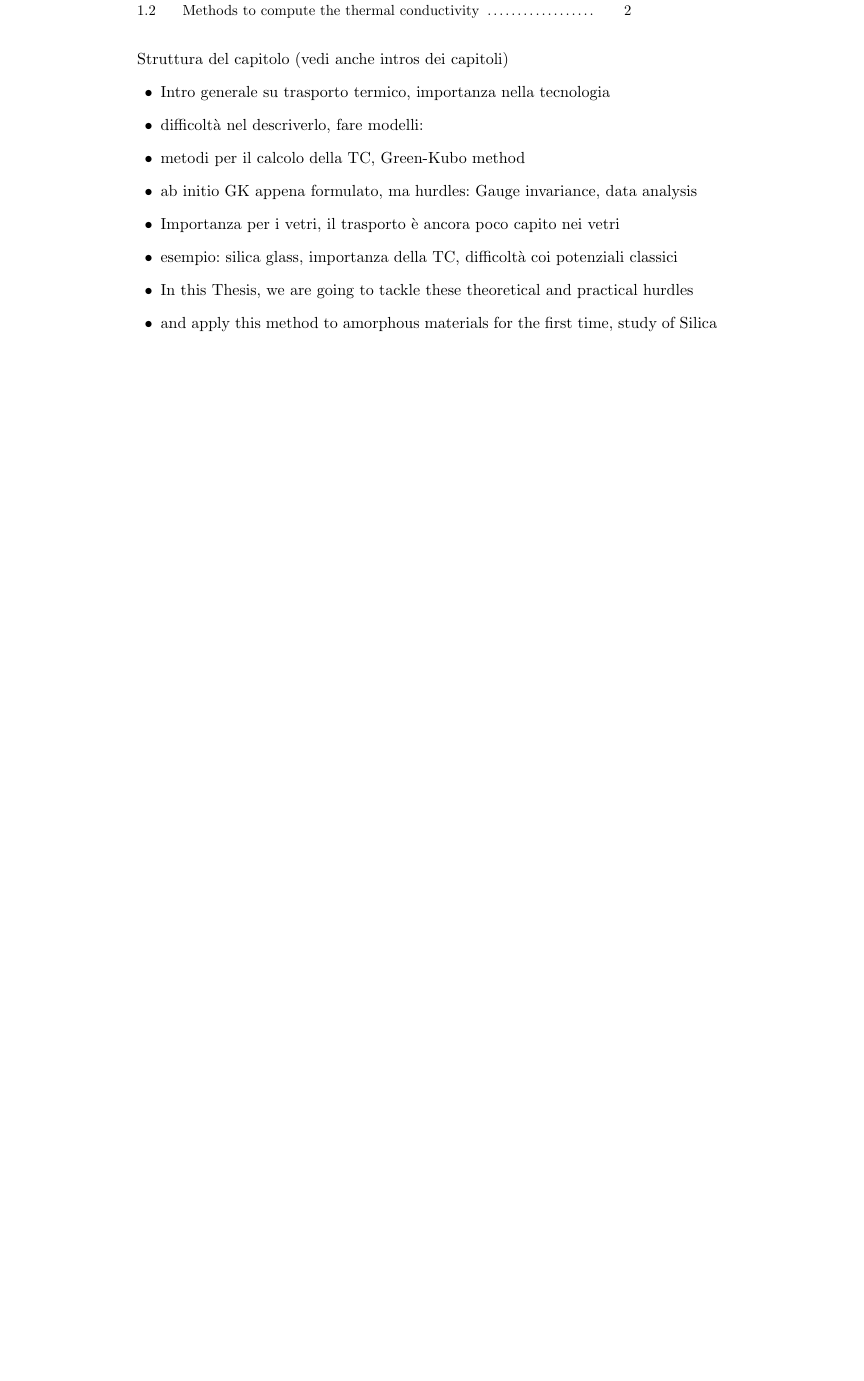
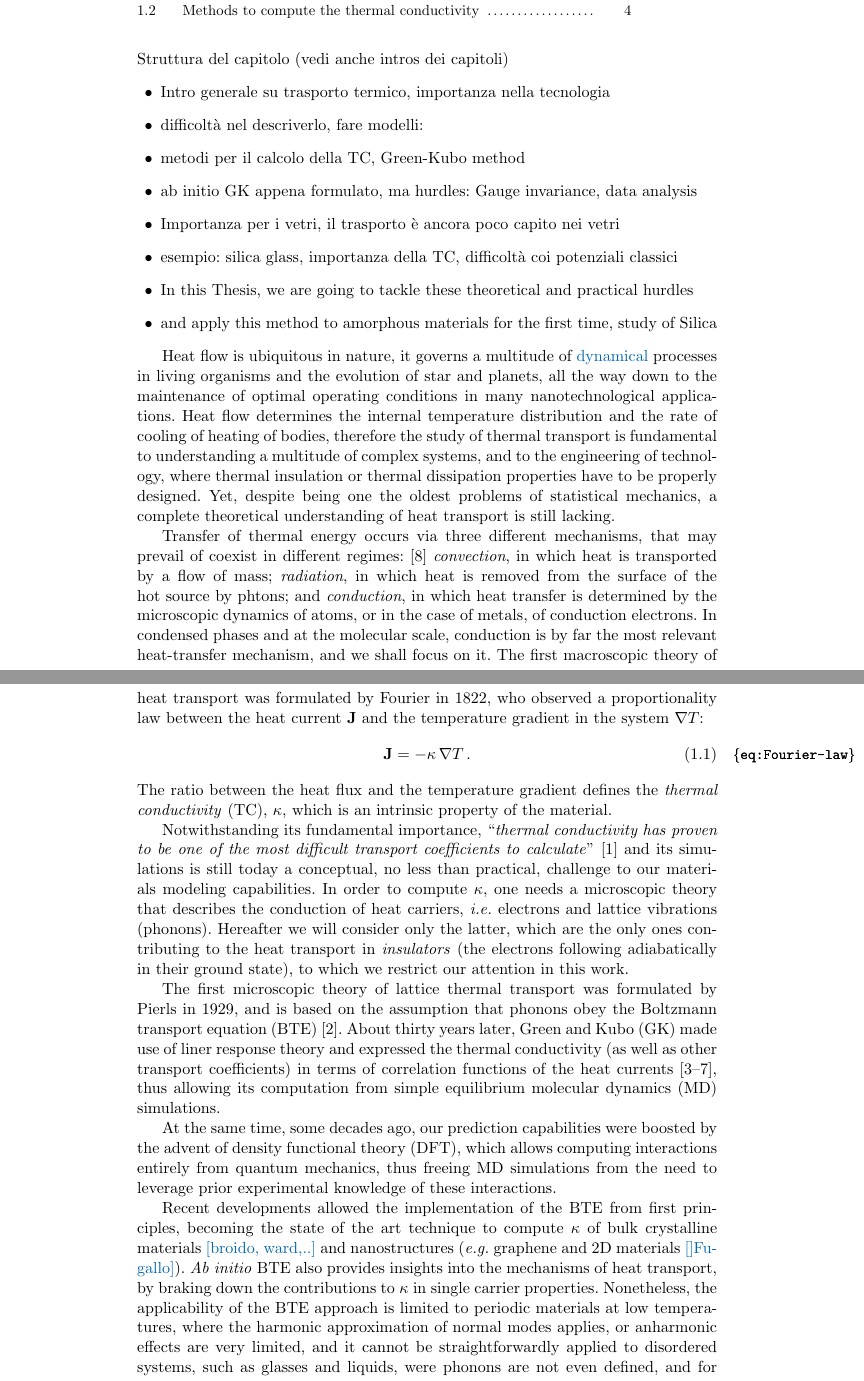
Before and after one commit to lorisercole-second/loris-thesis, a LaTeX thesis (THESIS.tex, which reads bibliography.bib, chapters/chapter1/ch1.tex): part of page 3 of 97 before the commit and two parts of pages 3 and 4 of 99 after it, the two joined at a grey line, cut so that both start at the same text, the shorter picture padded with empty space. Compiled offline with pdfLaTeX.

Commit message:
Updates from ShareLaTeX

```diff
--- a/bibliography.bib
+++ b/bibliography.bib
@@ -1345,0 +1351 @@ doi={10.1039/C3EE42099J}
+number = {1},
--- a/chapters/chapter1/ch1.tex
+++ b/chapters/chapter1/ch1.tex
@@ -12,6 +12,33 @@ Struttura del capitolo  (vedi anche intros dei capitoli)
     \item and apply this method to amorphous materials for the first time, study of Silica
 \end{itemize}
 
+Heat flow is ubiquitous in nature, it governs a multitude of \LE{dynamical} processes in living organisms and the evolution of star and planets, all the way down to the maintenance of optimal operating conditions in many nanotechnological applications.
+Heat flow determines the internal temperature distribution and the rate of cooling of heating of bodies, therefore the study of thermal transport is fundamental to understanding a multitude of complex systems, and to the engineering of technology, where thermal insulation or thermal dissipation properties have to be properly designed.
+Yet, despite being one the oldest problems of statistical mechanics, a complete theoretical understanding of heat transport is still lacking.
+
+Transfer of thermal energy occurs via three different mechanisms, that may prevail of coexist in different regimes: [8] \emph{convection}, in which heat is transported by a flow of mass; \emph{radiation}, in which heat is removed from the surface of the hot source by phtons; and \emph{conduction}, in which heat transfer is determined by the microscopic dynamics of atoms, or in the case of metals, of conduction electrons.
+In condensed phases and at the molecular scale, conduction is by far the most relevant heat-transfer mechanism, and we shall focus on it.
+The first macroscopic theory of heat transport was formulated by Fourier in 1822, who observed a proportionality law between the heat current $\mathbf{J}$ and the temperature gradient in the system $\nabla T$:
+\begin{equation}
+    \mathbf{J} = -\kappa\, \nabla T \,.  \label{eq:Fourier-law}
+\end{equation}
+The ratio between the heat flux and the temperature gradient defines the \emph{thermal conductivity} (TC), $\kappa$, which is an intrinsic property of the material.
+
+Notwithstanding its fundamental importance, ``\emph{thermal conductivity has proven to be one of the most difficult transport coefficients to calculate}'' \cite{Evans1990} and its simulations is still today a conceptual, no less than practical, challenge to our materials modeling capabilities.
+In order to compute $\kappa$, one needs a microscopic theory that describes the conduction of heat carriers, \emph{i.e.} electrons and lattice vibrations (phonons). Hereafter we will consider only the latter, which are the only ones contributing to the heat transport in \emph{insulators} (the electrons following adiabatically in their ground state), to which we restrict our attention in this work.
+
+The first microscopic theory of lattice thermal transport was formulated by Pierls in 1929, and is based on the assumption that phonons obey the Boltzmann transport equation (BTE) \cite{Peierls1929}.
+About thirty years later, Green and Kubo (GK) made use of liner response theory and expressed the thermal conductivity (as well as other transport coefficients) in terms of correlation functions of the heat currents \cite{Green1952,Green1954,Kubo1957a,Kubo1957b,Zwanzig1965}, thus allowing its computation from simple equilibrium molecular dynamics (MD) simulations.
+
+At the same time, some decades ago, our prediction capabilities were boosted by the advent of density functional theory (DFT), which allows computing interactions entirely from quantum mechanics, thus freeing MD simulations from the need to leverage prior experimental knowledge of these interactions.
+
+Recent developments allowed the implementation of the BTE from first principles, becoming the state of the art technique to compute $\kappa$ of bulk crystalline materials \LE{[broido, ward,..]} and nanostructures (\emph{e.g.} graphene and 2D materials \LE{[]Fugallo]}). \emph{Ab initio} BTE also provides insights into the mechanisms of heat transport, by braking down the contributions to $\kappa$ in single carrier properties.
+Nonetheless, the applicability of the BTE approach is limited to periodic materials at low temperatures, where the harmonic approximation of normal modes applies, or anharmonic effects are very limited, and it cannot be straightforwardly applied to disordered systems, such as glasses and liquids, were phonons are not even defined, and for which MD is a natural choice.
+
+
+
+
+
 %\paragraph{The Green-Kubo equation}
 %\begin{equation}
 %\kappa\propto\int_{0}^{\infty}\!\langle{J}(t){J}(0)\rangle\, dt, \label{eq:GK}
```
Also changed, not shown: chapters/chapter4/ch4.tex (+4 -5 lines), bibliography.bib (11 more changed lines), chapters/chapter1/ch1.tex (5 more changed lines).
